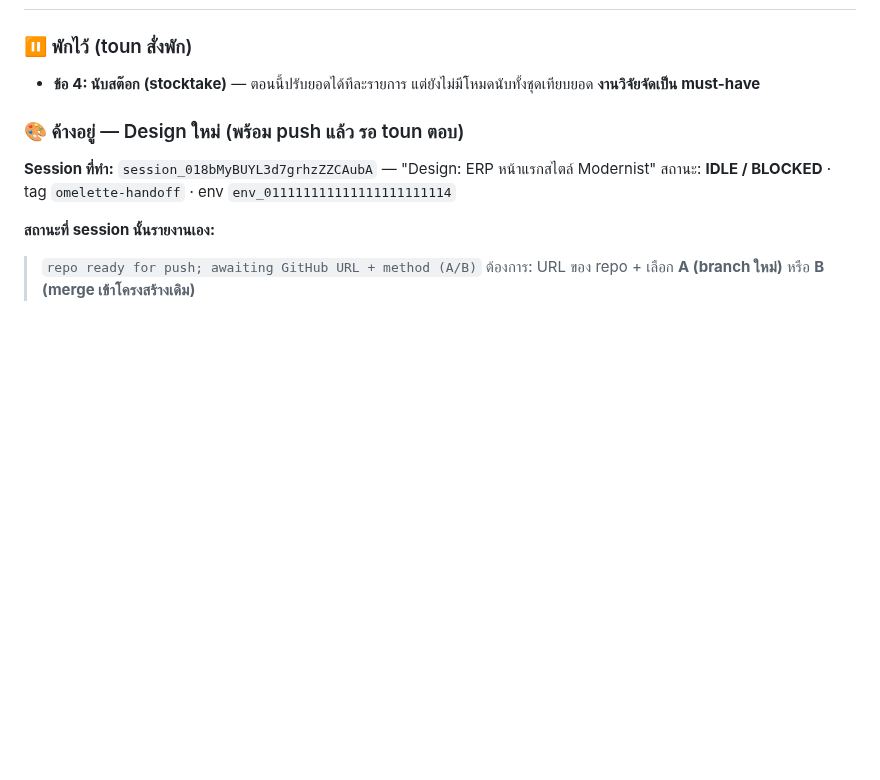
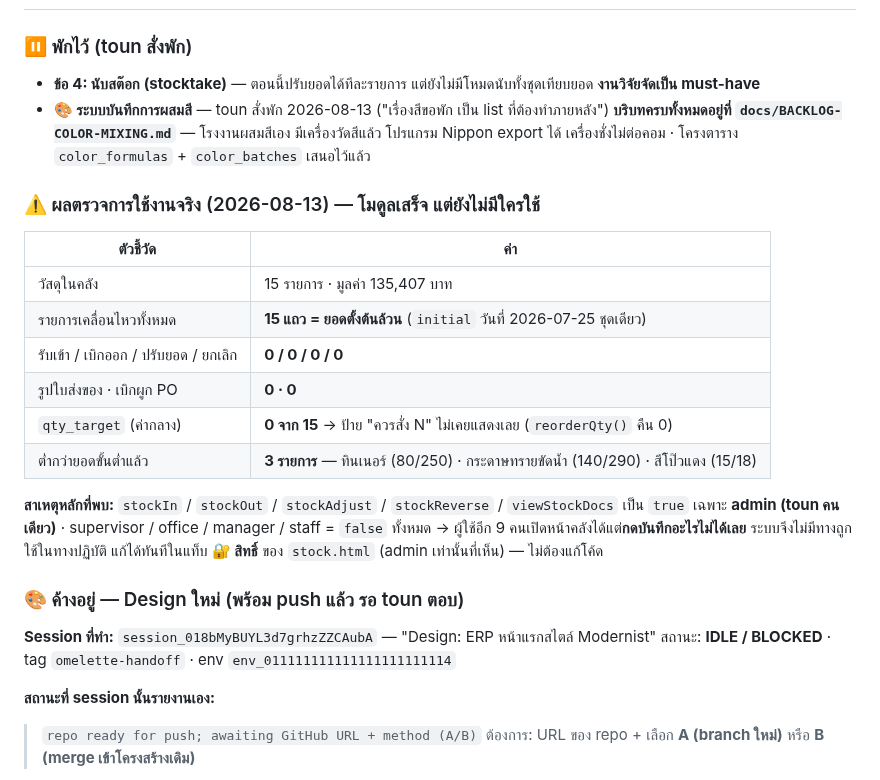
Before and after one commit to tounST/po-tracker, a Markdown page: docs/ERP-STOCK.md, the part around the change. Drawn GitHub-style; blank space fills up the shorter version.

```diff
--- a/docs/ERP-STOCK.md
+++ b/docs/ERP-STOCK.md
@@ -185,6 +185,24 @@ UI disabled + `savePerm` ปฏิเสธ + `loadRolePermissions` ไม่ส
 
 ### ⏸️ พักไว้ (toun สั่งพัก)
 - **ข้อ 4: นับสต๊อก (stocktake)** — ตอนนี้ปรับยอดได้ทีละรายการ แต่ยังไม่มีโหมดนับทั้งชุดเทียบยอด **งานวิจัยจัดเป็น must-have**
+- **🎨 ระบบบันทึกการผสมสี** — toun สั่งพัก 2026-08-13 ("เรื่องสีขอพัก เป็น list ที่ต้องทำภายหลัง")
+  **บริบทครบทั้งหมดอยู่ที่ `docs/BACKLOG-COLOR-MIXING.md`** — โรงงานผสมสีเอง มีเครื่องวัดสีแล้ว
+  โปรแกรม Nippon export ได้ เครื่องชั่งไม่ต่อคอม · โครงตาราง `color_formulas` + `color_batches` เสนอไว้แล้ว
+
+### ⚠️ ผลตรวจการใช้งานจริง (2026-08-13) — โมดูลเสร็จ แต่ยังไม่มีใครใช้
+| ตัวชี้วัด | ค่า |
+|---|---|
+| วัสดุในคลัง | 15 รายการ · มูลค่า 135,407 บาท |
+| รายการเคลื่อนไหวทั้งหมด | **15 แถว = ยอดตั้งต้นล้วน** (`initial` วันที่ 2026-07-25 ชุดเดียว) |
+| รับเข้า / เบิกออก / ปรับยอด / ยกเลิก | **0 / 0 / 0 / 0** |
+| รูปใบส่งของ · เบิกผูก PO | **0 · 0** |
+| `qty_target` (ค่ากลาง) | **0 จาก 15** → ป้าย "ควรสั่ง N" ไม่เคยแสดงเลย (`reorderQty()` คืน 0) |
+| ต่ำกว่ายอดขั้นต่ำแล้ว | **3 รายการ** — ทินเนอร์ (80/250) · กระดาษทรายขัดน้ำ (140/290) · สีโป๊วแดง (15/18) |
+
+**สาเหตุหลักที่พบ:** `stockIn` / `stockOut` / `stockAdjust` / `stockReverse` / `viewStockDocs`
+เป็น `true` เฉพาะ **admin (toun คนเดียว)** · supervisor / office / manager / staff = `false` ทั้งหมด
+→ ผู้ใช้อีก 9 คนเปิดหน้าคลังได้แต่**กดบันทึกอะไรไม่ได้เลย** ระบบจึงไม่มีทางถูกใช้ในทางปฏิบัติ
+แก้ได้ทันทีในแท็บ **🔐 สิทธิ์** ของ `stock.html` (admin เท่านั้นที่เห็น) — ไม่ต้องแก้โค้ด
 
 ### 🎨 ค้างอยู่ — Design ใหม่ (พร้อม push แล้ว รอ toun ตอบ)
 
```
Also changed, not shown: CLAUDE.md (+4 -1 lines), docs/BACKLOG-COLOR-MIXING.md (added, +100 -0 lines).
